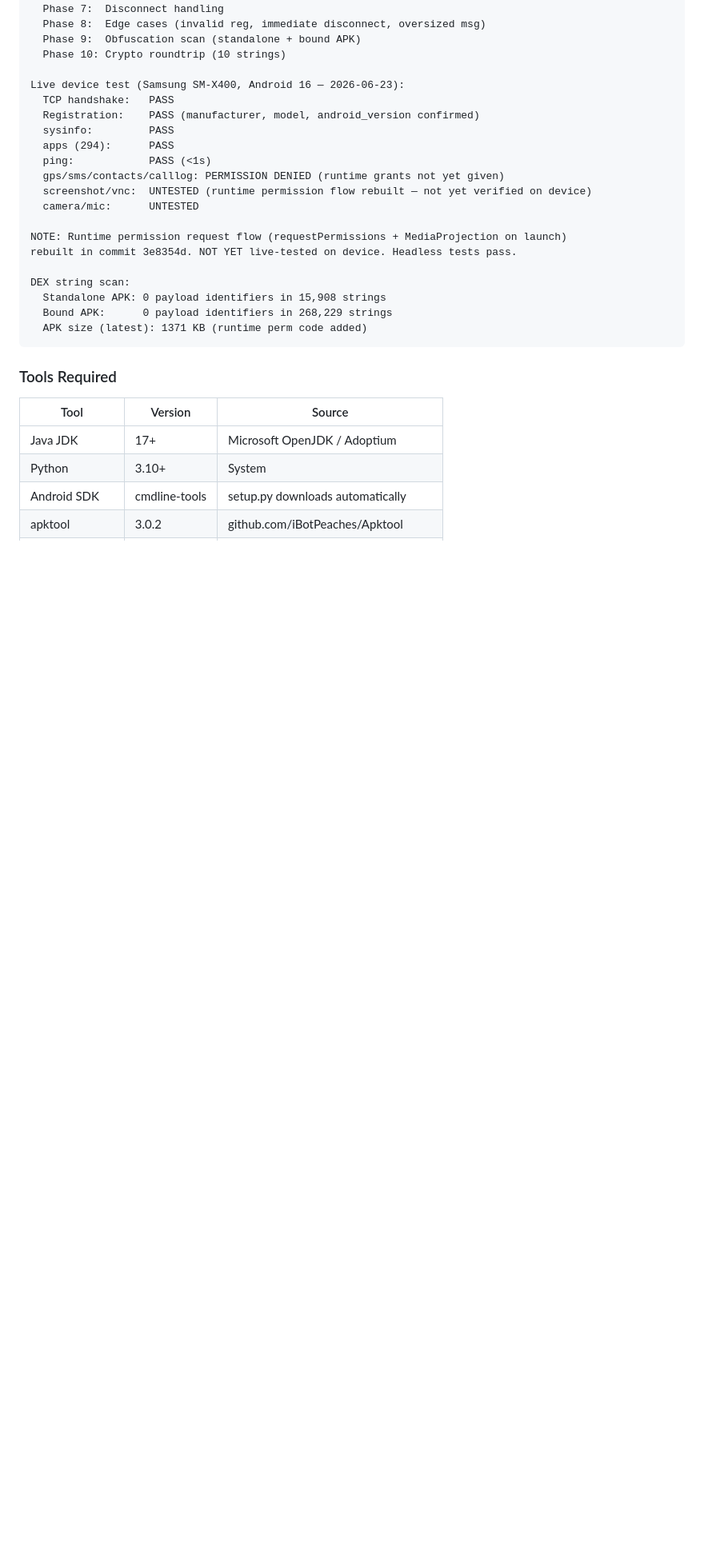
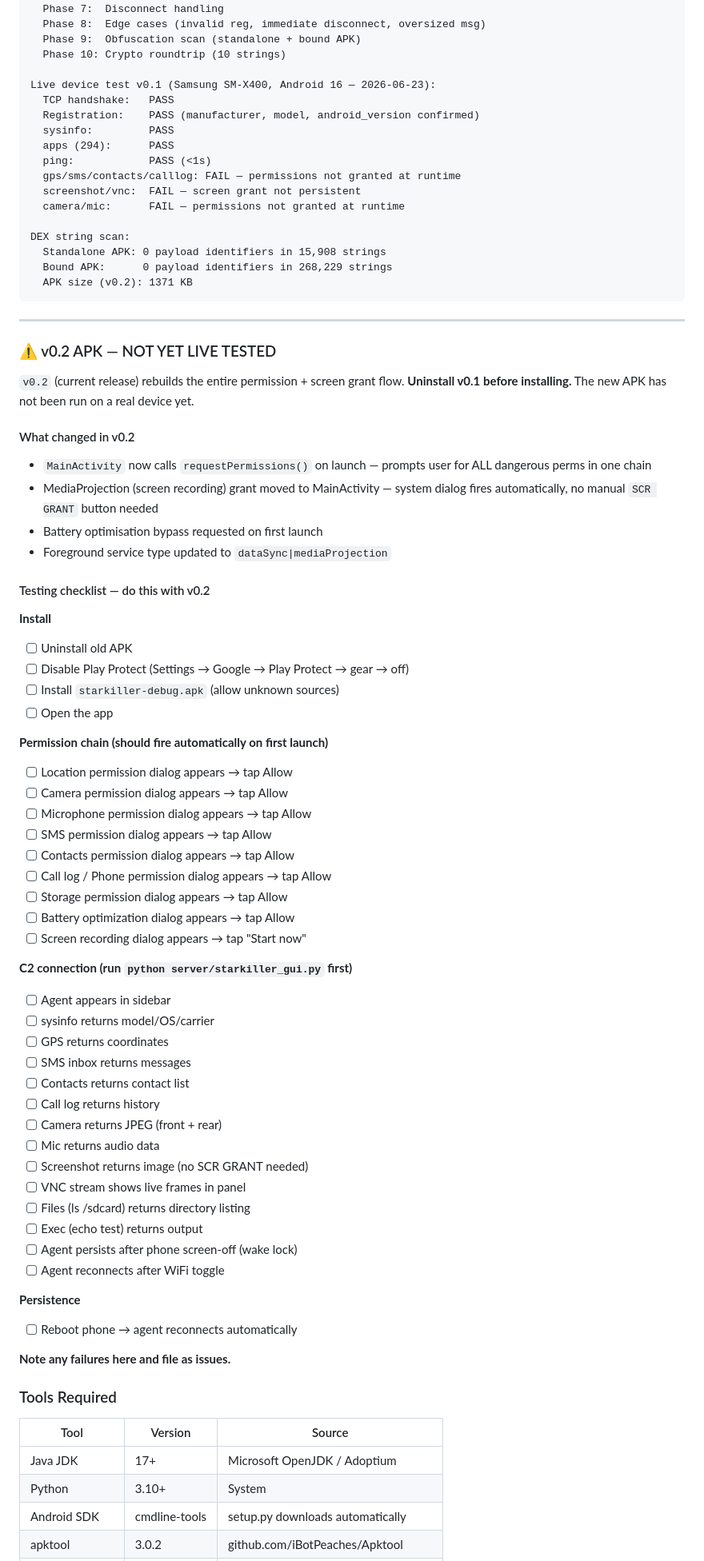
Before and after one commit to rainfantry/starkiller, a Markdown page: README.md, the part around the change. Shown at 80% size. Rendered like a GitHub page; blank space fills up the shorter version.

Commit message:
docs: v0.2 testing checklist + APK uploaded to release
Full step-by-step test plan for v0.2 runtime permission flow.
Distinguishes v0.1 live results from v0.2 untested state.

````diff
--- a/README.md
+++ b/README.md
@@ -214,24 +214,74 @@ Headless integration suite: 38/38 PASS
   Phase 9:  Obfuscation scan (standalone + bound APK)
   Phase 10: Crypto roundtrip (10 strings)
 
-Live device test (Samsung SM-X400, Android 16 — 2026-06-23):
+Live device test v0.1 (Samsung SM-X400, Android 16 — 2026-06-23):
   TCP handshake:   PASS
   Registration:    PASS (manufacturer, model, android_version confirmed)
   sysinfo:         PASS
   apps (294):      PASS
   ping:            PASS (<1s)
-  gps/sms/contacts/calllog: PERMISSION DENIED (runtime grants not yet given)
-  screenshot/vnc:  UNTESTED (runtime permission flow rebuilt — not yet verified on device)
-  camera/mic:      UNTESTED
-
-NOTE: Runtime permission request flow (requestPermissions + MediaProjection on launch)
-rebuilt in commit 3e8354d. NOT YET live-tested on device. Headless tests pass.
+  gps/sms/contacts/calllog: FAIL — permissions not granted at runtime
+  screenshot/vnc:  FAIL — screen grant not persistent
+  camera/mic:      FAIL — permissions not granted at runtime
 
 DEX string scan:
   Standalone APK: 0 payload identifiers in 15,908 strings
   Bound APK:      0 payload identifiers in 268,229 strings
-  APK size (latest): 1371 KB (runtime perm code added)
+  APK size (v0.2): 1371 KB
 ```
+
+---
+
+### ⚠️ v0.2 APK — NOT YET LIVE TESTED
+
+`v0.2` (current release) rebuilds the entire permission + screen grant flow.
+**Uninstall v0.1 before installing.** The new APK has not been run on a real device yet.
+
+#### What changed in v0.2
+- `MainActivity` now calls `requestPermissions()` on launch — prompts user for ALL dangerous perms in one chain
+- MediaProjection (screen recording) grant moved to MainActivity — system dialog fires automatically, no manual `SCR GRANT` button needed
+- Battery optimisation bypass requested on first launch
+- Foreground service type updated to `dataSync|mediaProjection`
+
+#### Testing checklist — do this with v0.2
+
+**Install**
+- [ ] Uninstall old APK
+- [ ] Disable Play Protect (Settings → Google → Play Protect → gear → off)
+- [ ] Install `starkiller-debug.apk` (allow unknown sources)
+- [ ] Open the app
+
+**Permission chain (should fire automatically on first launch)**
+- [ ] Location permission dialog appears → tap Allow
+- [ ] Camera permission dialog appears → tap Allow
+- [ ] Microphone permission dialog appears → tap Allow
+- [ ] SMS permission dialog appears → tap Allow
+- [ ] Contacts permission dialog appears → tap Allow
+- [ ] Call log / Phone permission dialog appears → tap Allow
+- [ ] Storage permission dialog appears → tap Allow
+- [ ] Battery optimization dialog appears → tap Allow
+- [ ] Screen recording dialog appears → tap "Start now"
+
+**C2 connection (run `python server/starkiller_gui.py` first)**
+- [ ] Agent appears in sidebar
+- [ ] sysinfo returns model/OS/carrier
+- [ ] GPS returns coordinates
+- [ ] SMS inbox returns messages
+- [ ] Contacts returns contact list
+- [ ] Call log returns history
+- [ ] Camera returns JPEG (front + rear)
+- [ ] Mic returns audio data
+- [ ] Screenshot returns image (no SCR GRANT needed)
+- [ ] VNC stream shows live frames in panel
+- [ ] Files (ls /sdcard) returns directory listing
+- [ ] Exec (echo test) returns output
+- [ ] Agent persists after phone screen-off (wake lock)
+- [ ] Agent reconnects after WiFi toggle
+
+**Persistence**
+- [ ] Reboot phone → agent reconnects automatically
+
+**Note any failures here and file as issues.**
 
 ### Tools Required
 
````
